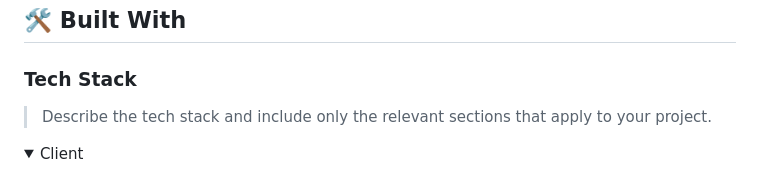
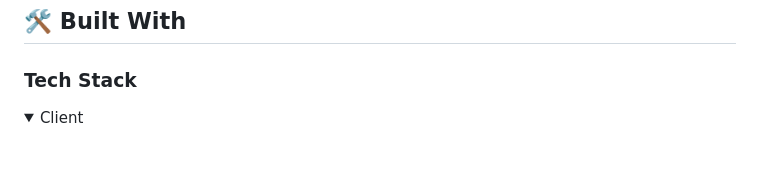
Before and after one commit to Alejandroq12/buy-products, a Markdown page: README.md, the part around one of its changes. Drawn GitHub-style; folded sections open; blank space fills up the shorter version.

Commit message:
Update tech stack

```diff
--- a/README.md
+++ b/README.md
@@ -43,8 +43,6 @@ The **Product Purchase Form** is a component created with HTML and CSS that impl
 
 ### Tech Stack <a name="tech-stack"></a>
 
-> Describe the tech stack and include only the relevant sections that apply to your project.
-
 <details>
   <summary>Client</summary>
   <ul>
```
Also changed, not shown: other parts of README.md (+2 -15 lines).
